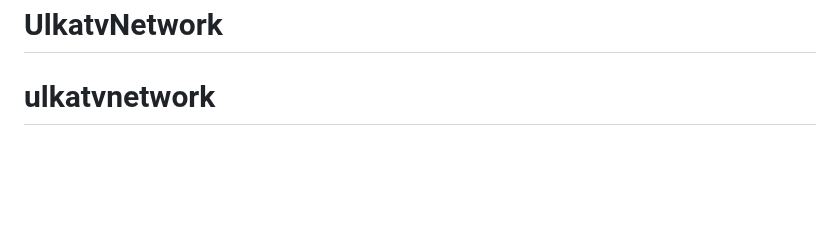
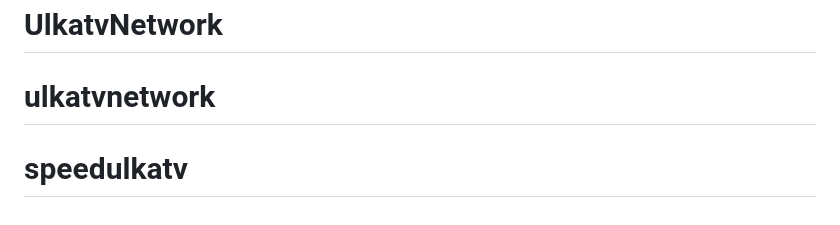
Before and after one commit to omeshchintha/testingcdn, a Markdown page: README.md, the part around the change. Rendered like a GitHub page; blank space fills up the shorter version.

```diff
--- a/README.md
+++ b/README.md
@@ -99,3 +99,4 @@ You should have received a copy of the GNU Lesser General Public License
 along with this program.  If not, see <https://www.gnu.org/licenses/lgpl>.
 # UlkatvNetwork
 # ulkatvnetwork
+# speedulkatv
```
